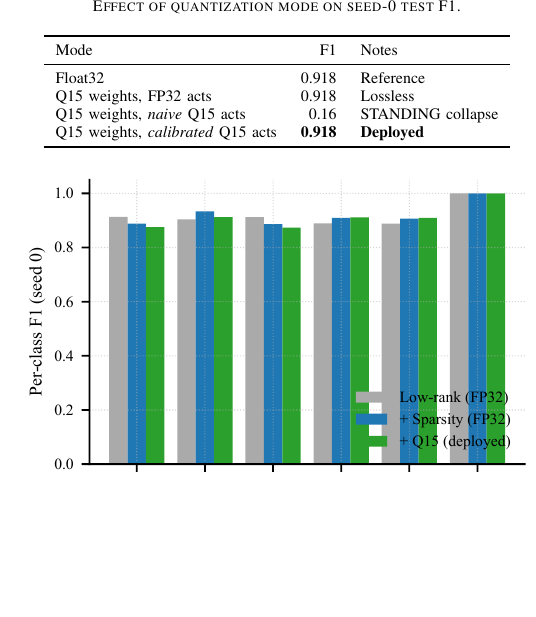
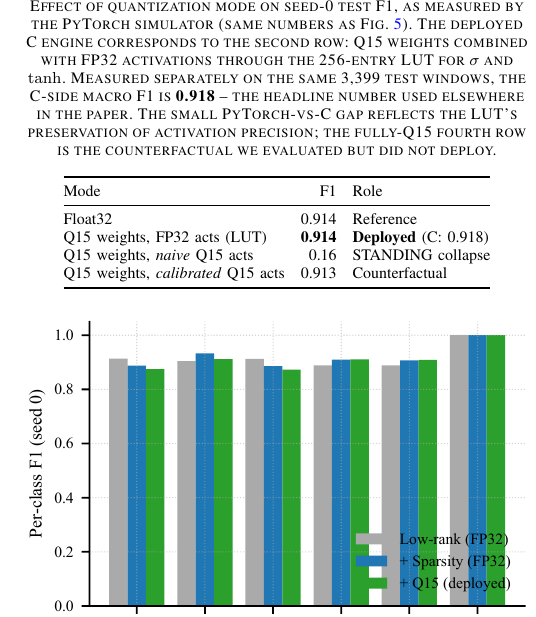
Before and after one commit to emre1998/fastgrnn-har, a LaTeX paper (paper/en/fastgrnn-har-en.tex, which reads paper/en/sections/05_results.tex): part of one column of page 7 of 11, cut so that both start at the same text, the shorter picture padded with empty space. The pictures show the PDF file paper/en/fastgrnn-har-en.pdf that the author committed with the source.

Commit message:
Fix Table 2 (Quantization Modes) figure-vs-table mismatch.
The figure quant_modes.pdf is generated from the PyTorch simulator
(ptq_full_multiseed.json, seed 0) and shows F1 = 0.914 / 0.914 /
0.16 / 0.913 across the four quantization modes. The paper table,
however, listed all non-degenerate rows as 0.918 and labelled the
fully-Q15 row as "Deployed", which is doubly wrong:

  1. The headline 0.918 is the C-side measurement (test_inference_
     python.py over all 3,399 windows), not a per-seed PyTorch
     simulation number, so the table values were inconsistent with
     both the figure and their own caption.
  2. The deployed C engine does NOT quantize activations to Q15.
     It dequantizes Q15 weights to float on use and runs sigmoid/
     tanh through the 256-entry LUT. The "calibrated Q15 acts"
     row is therefore a counterfactual we evaluated but did not
     ship; the row corresponding to what actually runs on the MCU
     is "Q15 weights, FP32 acts (LUT)".

Fix in EN and TR:
- Realign Table 2 with the figure (0.914, 0.914, 0.16, 0.913).
- Move the "Deployed" label to the correct row and annotate it
  with the C-side measurement: "Deployed (C: 0.918)".
- Rename the fully-Q15 row to "Counterfactual".
- Expand the caption to explain the PyTorch-vs-C gap and why the
  headline number is 0.918.

No effect on the headline 0.918 anywhere else in the paper -- that
number is the actual deployed C measurement and remains the
load-bearing claim.

```diff
--- a/paper/en/sections/05_results.tex
+++ b/paper/en/sections/05_results.tex
@@ -163,16 +163,25 @@ activations recover the reference within rounding noise.}
 
 \begin{table}[t]
 \centering
-\caption{Effect of quantization mode on seed-0 test F1.}
+\caption{Effect of quantization mode on seed-0 test F1, as measured
+by the PyTorch simulator (same numbers as Fig.~\ref{fig:quant}).
+The deployed C engine corresponds to the second row: Q15 weights
+combined with FP32 activations through the 256-entry LUT for
+$\sigma$ and $\tanh$. Measured separately on the same 3{,}399 test
+windows, the C-side macro F1 is \textbf{0.918} -- the headline number
+used elsewhere in the paper. The small PyTorch-vs-C gap reflects the
+LUT's preservation of activation precision; the fully-Q15 fourth row
+is the counterfactual we evaluated but did not deploy.}
 \label{tab:quant}
-\begin{tabular}{lrl}
+\setlength{\tabcolsep}{4pt}
+\begin{tabular}{@{}lrl@{}}
 \toprule
-Mode & F1 & Notes \\
+Mode & F1 & Role \\
 \midrule
-Float32                              & 0.918           & Reference \\
-Q15 weights, FP32 acts               & 0.918           & Lossless \\
-Q15 weights, \emph{naive} Q15 acts   & 0.16            & STANDING collapse \\
-Q15 weights, \emph{calibrated} Q15 acts & \textbf{0.918} & \textbf{Deployed} \\
+Float32                                 & 0.914          & Reference \\
+Q15 weights, FP32 acts (LUT)            & \textbf{0.914} & \textbf{Deployed} (C: 0.918) \\
+Q15 weights, \emph{naive} Q15 acts      & 0.16           & STANDING collapse \\
+Q15 weights, \emph{calibrated} Q15 acts & 0.913          & Counterfactual \\
 \bottomrule
 \end{tabular}
 \end{table}
```
Also changed, not shown: paper/tr/sections/05_results.tex (+16 -7 lines), paper/en/fastgrnn-har-en.pdf, paper/tr/fastgrnn-har-tr.pdf.
